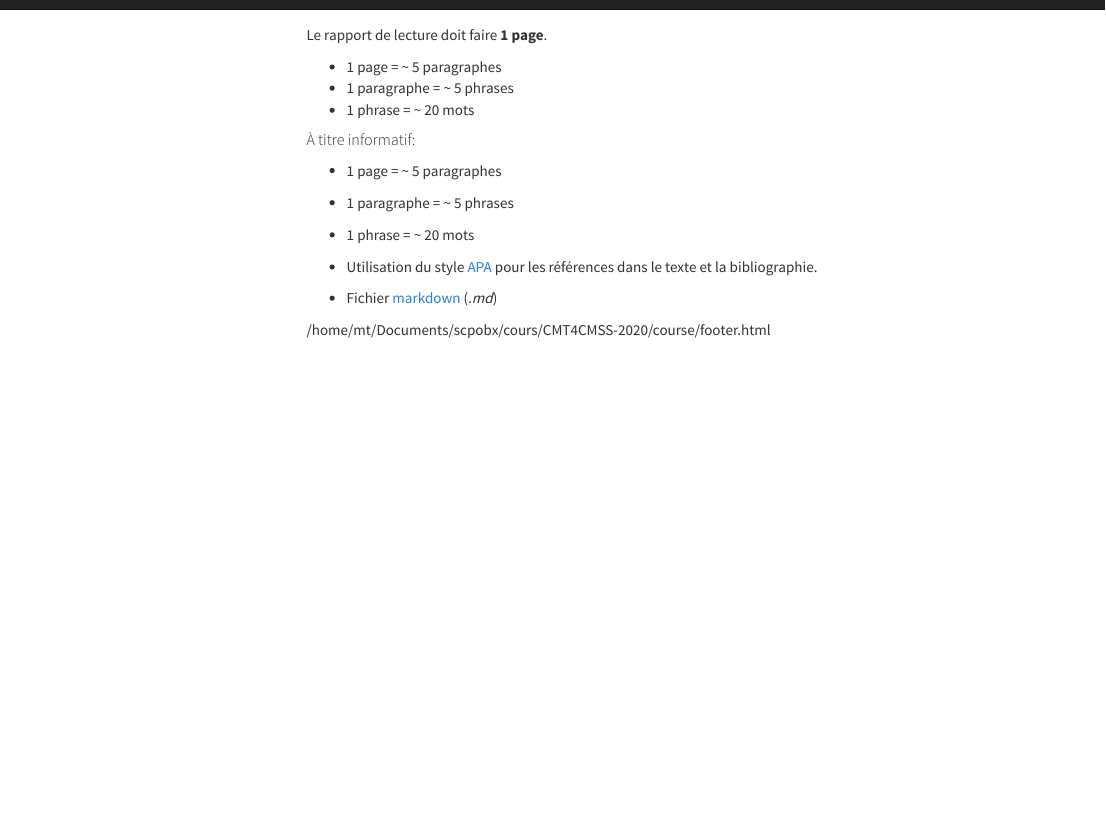
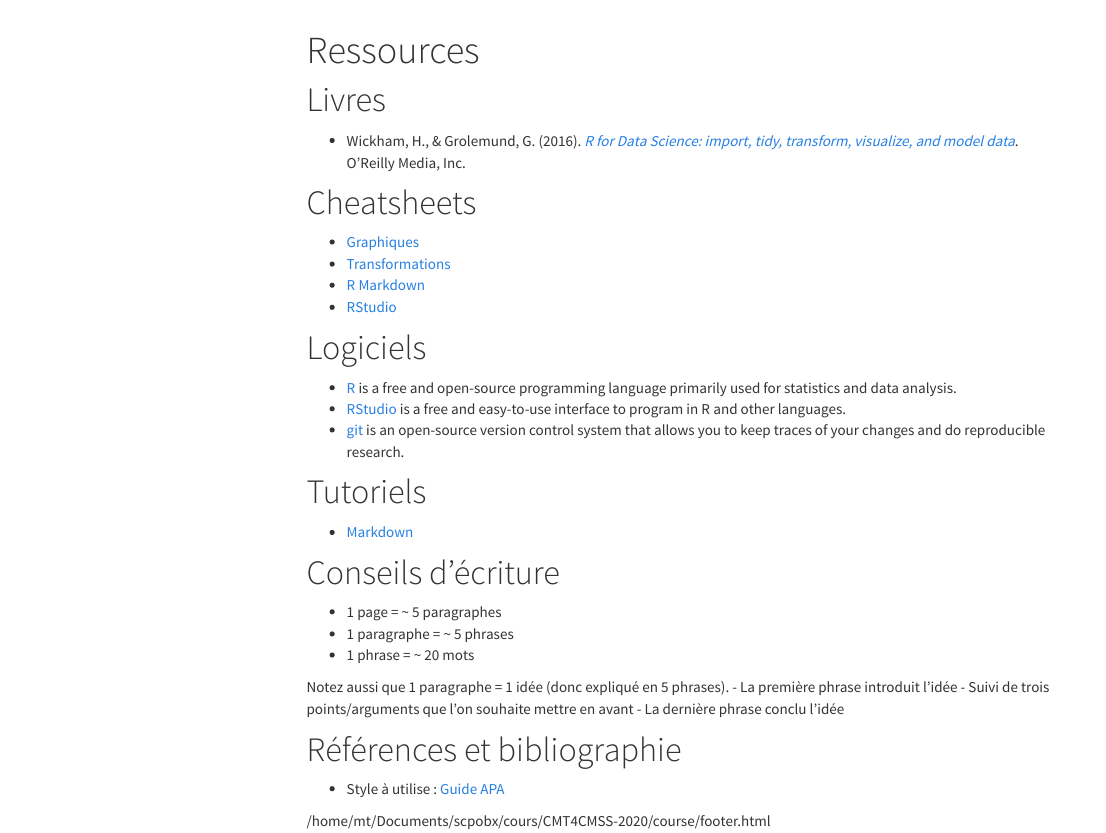
Before and after one commit to mickaeltemporao/mdss, an R Markdown document (resources.Rmd): the page in a window 1100 px wide, from 40 px down before the commit and from 60 px down after it. Rendered offline with R 4.5, knitr and Pandoc, with nearby package versions; menus at the side of the page are left out.

Commit message:
resources

```diff
--- a/resources.Rmd
+++ b/resources.Rmd
@@ -1,15 +1,33 @@
+---
+title: Ressources
+---
 
-Le rapport de lecture doit faire **1 page**.
+# Livres
+- Wickham, H., & Grolemund, G. (2016). *[R for Data Science: import, tidy, transform, visualize, and model data](http://r4ds.had.co.nz/)*. O'Reilly Media, Inc.
 
+# Cheatsheets
+- [Graphiques](https://github.com/rstudio/cheatsheets/raw/master/data-visualization-2.1.pdf)
+- [Transformations](https://github.com/rstudio/cheatsheets/raw/master/data-transformation.pdf)
+- [R Markdown](https://github.com/rstudio/cheatsheets/raw/master/rmarkdown-2.0.pdf)
+- [RStudio](https://github.com/rstudio/cheatsheets/raw/master/rstudio-ide.pdf)
+
+# Logiciels
+- [R](https://www.r-project.org/) is a free and open-source programming language primarily used for statistics and data analysis.
+- [RStudio](https://www.rstudio.com/) is a free and easy-to-use interface to program in R and other languages.
+- [git](https://git-scm.com/) is an open-source version control system that allows you to keep traces of your changes and do reproducible research.
+
+# Tutoriels
+- [Markdown](https://commonmark.org/help/tutorial/)
+
+# Conseils d'écriture
 - 1 page = ~ 5 paragraphes
-- 1 paragraphe = ~ 5 phrases
+- 1 paragraphe =  ~ 5 phrases
 - 1 phrase = ~ 20 mots
 
-##### À titre informatif:
-- 1 page = ~ 5 paragraphes
-- 1 paragraphe = ~ 5 phrases
-- 1 phrase = ~ 20 mots
+Notez aussi que 1 paragraphe = 1 idée (donc expliqué en 5 phrases).
+    - La première phrase introduit l'idée
+    - Suivi de trois points/arguments que l'on souhaite mettre en avant
+    - La dernière phrase conclu l'idée
 
-- Utilisation du style [APA](https://www.mendeley.com/guides/apa-citation-guide) pour les références dans le texte et la bibliographie.
-
-- Fichier [markdown](https://github.com/adam-p/markdown-here/wiki/Markdown-Cheatsheet) (*.md*)
+# Références et bibliographie
+- Style à utilise : [Guide APA](https://www.mendeley.com/guides/apa-citation-guide)
```
